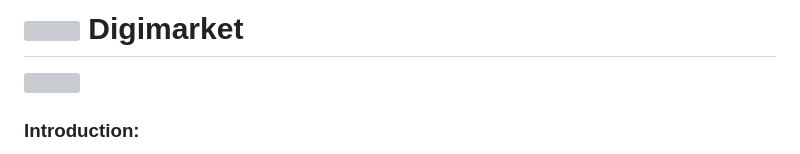
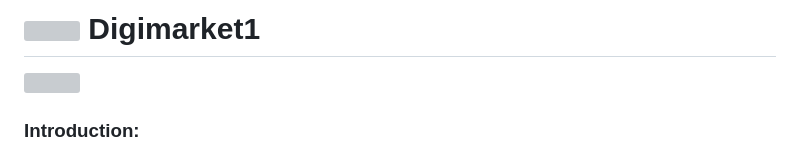
Before and after one commit to Digimarket-open-source/Digimarket-open-source, a Markdown page: README.md, the part around the change. Drawn GitHub-style; grey boxes are pictures that could not be loaded.

```diff
--- a/README.md
+++ b/README.md
@@ -1,4 +1,4 @@
-# <img src="http://3.16.215.131/static/media/Recurso_15.7cdbcd0d13f9ee14de38.png" height="150" width="150"></img> Digimarket
+# <img src="http://3.16.215.131/static/media/Recurso_15.7cdbcd0d13f9ee14de38.png" height="150" width="150"></img> Digimarket1
 <img src="https://user-images.githubusercontent.com/1287634/235761702-d32e6eb7-2df7-4a5f-81ee-55178d44d6c8.png" align="left" height="100" width="480"></img></br></br>
 
 
```
